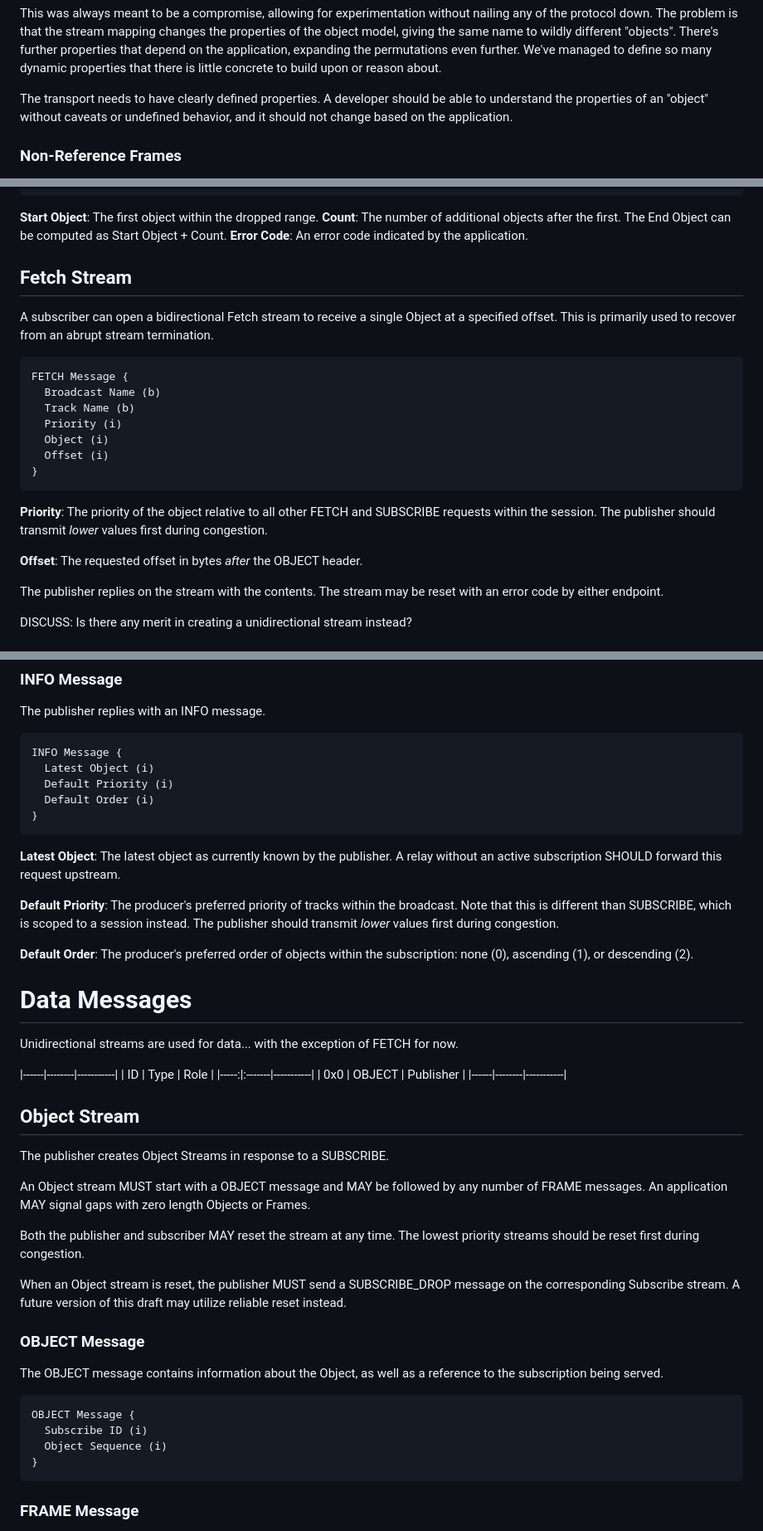
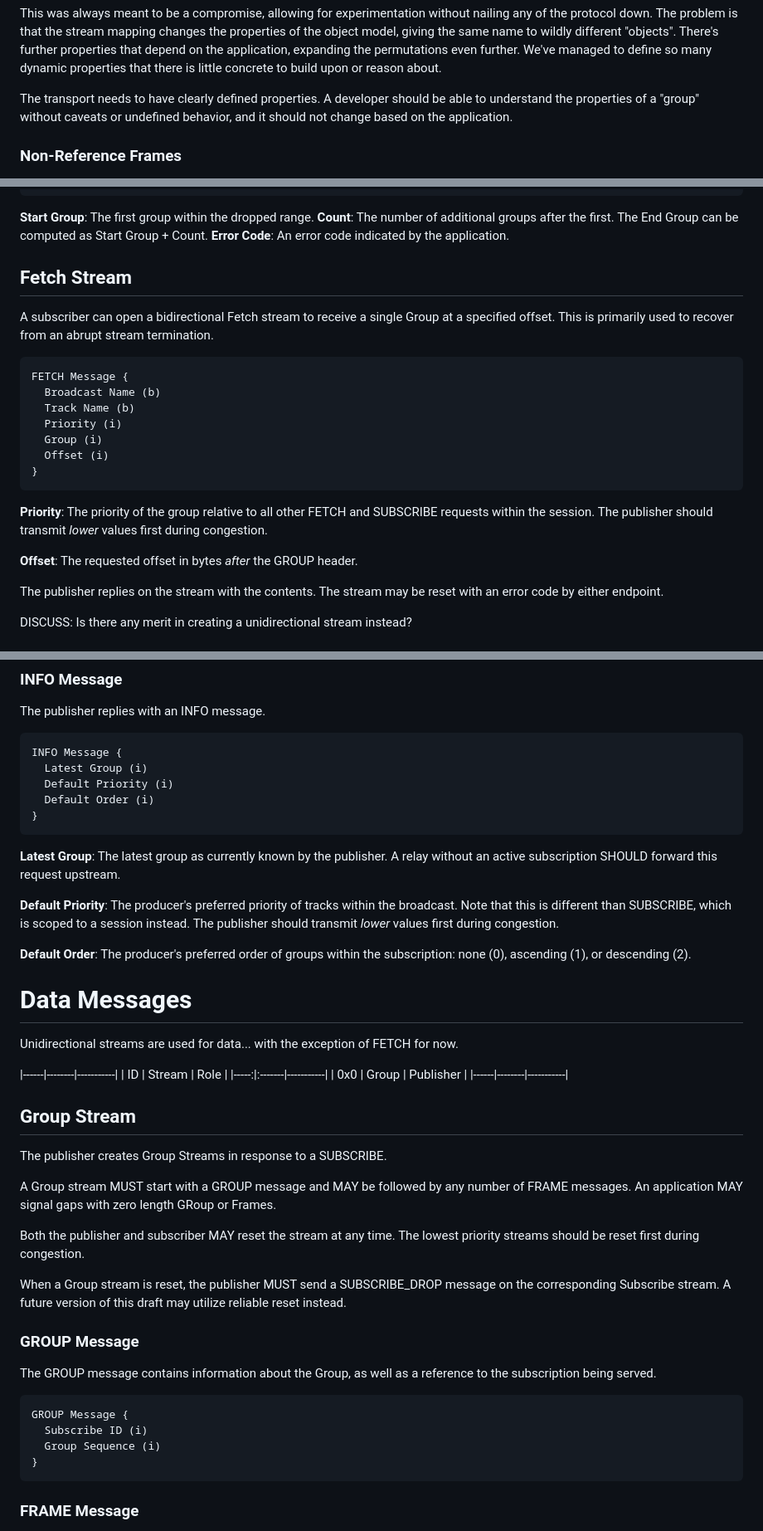
Before and after one commit to kixelated/moq-transfork, a Markdown page: draft-lcurley-moq-transfork.md, 3 parts joined by grey strips. Shown: that part at 83% size. Rendered like a GitHub page.

```diff
--- a/draft-lcurley-moq-transfork.md
+++ b/draft-lcurley-moq-transfork.md
@@ -70,7 +70,7 @@ There's further properties that depend on the application, expanding the permuta
 We've managed to define so many dynamic properties that there is little concrete to build upon or reason about.
 
 The transport needs to have clearly defined properties.
-A developer should be able to understand the properties of an "object" without caveats or undefined behavior, and it should not change based on the application.
+A developer should be able to understand the properties of a "group" without caveats or undefined behavior, and it should not change based on the application.
 
 ### Non-Reference Frames
 While not explicitly stated, the complexity in MoqTransport stems almost entirely from a single use-case: the ability to drop individual non-reference frames.
@@ -355,13 +355,13 @@ SUBSCRIBE_DROP {
 }
 ~~~
 
-**Start Object**: The first object within the dropped range.
-**Count**: The number of additional objects after the first. The End Object can be computed as Start Object + Count.
+**Start Group**: The first group within the dropped range.
+**Count**: The number of additional groups after the first. The End Group can be computed as Start Group + Count.
 **Error Code**: An error code indicated by the application.
 
 
 ## Fetch Stream
-A subscriber can open a bidirectional Fetch stream to receive a single Object at a specified offset.
+A subscriber can open a bidirectional Fetch stream to receive a single Group at a specified offset.
 This is primarily used to recover from an abrupt stream termination.
 
 ~~~
@@ -369,14 +369,14 @@ FETCH Message {
   Broadcast Name (b)
   Track Name (b)
   Priority (i)
-  Object (i)
+  Group (i)
   Offset (i)
 }
 ~~~
 
-**Priority**: The priority of the object relative to all other FETCH and SUBSCRIBE requests within the session. The publisher should transmit *lower* values first during congestion.
+**Priority**: The priority of the group relative to all other FETCH and SUBSCRIBE requests within the session. The publisher should transmit *lower* values first during congestion.
 
-**Offset**: The requested offset in bytes *after* the OBJECT header.
+**Offset**: The requested offset in bytes *after* the GROUP header.
 
 The publisher replies on the stream with the contents.
 The stream may be reset with an error code by either endpoint.
@@ -403,47 +403,47 @@ The publisher replies with an INFO message.
 
 ~~~
 INFO Message {
-  Latest Object (i)
+  Latest Group (i)
   Default Priority (i)
   Default Order (i)
 }
 ~~~
 
-**Latest Object**: The latest object as currently known by the publisher. A relay without an active subscription SHOULD forward this request upstream.
+**Latest Group**: The latest group as currently known by the publisher. A relay without an active subscription SHOULD forward this request upstream.
 
 **Default Priority**: The producer's preferred priority of tracks within the broadcast. Note that this is different than SUBSCRIBE, which is scoped to a session instead. The publisher should transmit *lower* values first during congestion.
 
-**Default Order**: The producer's preferred order of objects within the subscription: none (0), ascending (1), or descending (2).
+**Default Order**: The producer's preferred order of groups within the subscription: none (0), ascending (1), or descending (2).
 
 
 # Data Messages
 Unidirectional streams are used for data... with the exception of FETCH for now.
 
 |------|--------|-----------|
-| ID   | Type   | Role      |
+| ID   | Stream | Role      |
 |-----:|:-------|-----------|
-| 0x0  | OBJECT | Publisher |
+| 0x0  | Group  | Publisher |
 |------|--------|-----------|
 
-## Object Stream
-The publisher creates Object Streams in response to a SUBSCRIBE.
+## Group Stream
+The publisher creates Group Streams in response to a SUBSCRIBE.
 
-An Object stream MUST start with a OBJECT message and MAY be followed by any number of FRAME messages.
-An application MAY signal gaps with zero length Objects or Frames.
+A Group stream MUST start with a GROUP message and MAY be followed by any number of FRAME messages.
+An application MAY signal gaps with zero length GRoup or Frames.
 
 Both the publisher and subscriber MAY reset the stream at any time.
 The lowest priority streams should be reset first during congestion.
 
-When an Object stream is reset, the publisher MUST send a SUBSCRIBE_DROP message on the corresponding Subscribe stream.
+When a Group stream is reset, the publisher MUST send a SUBSCRIBE_DROP message on the corresponding Subscribe stream.
 A future version of this draft may utilize reliable reset instead.
 
-### OBJECT Message
-The OBJECT message contains information about the Object, as well as a reference to the subscription being served.
+### GROUP Message
+The GROUP message contains information about the Group, as well as a reference to the subscription being served.
 
 ~~~
-OBJECT Message {
+GROUP Message {
   Subscribe ID (i)
-  Object Sequence (i)
+  Group Sequence (i)
 }
 ~~~
 
```
Also changed, not shown: other parts of draft-lcurley-moq-transfork.md (+37 -37 lines).
